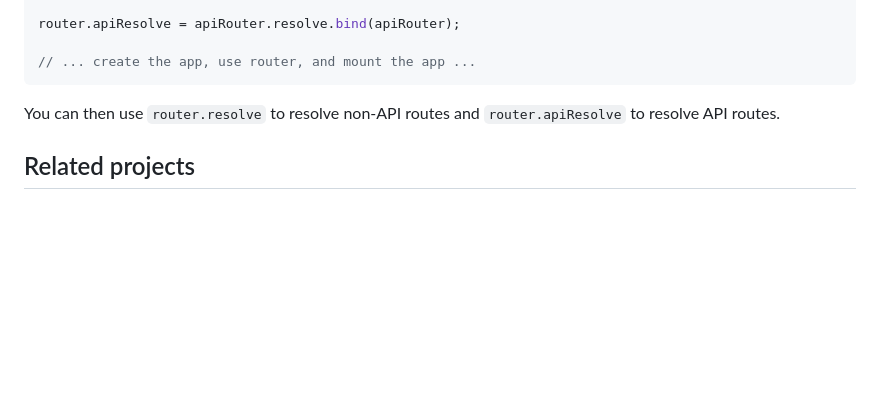
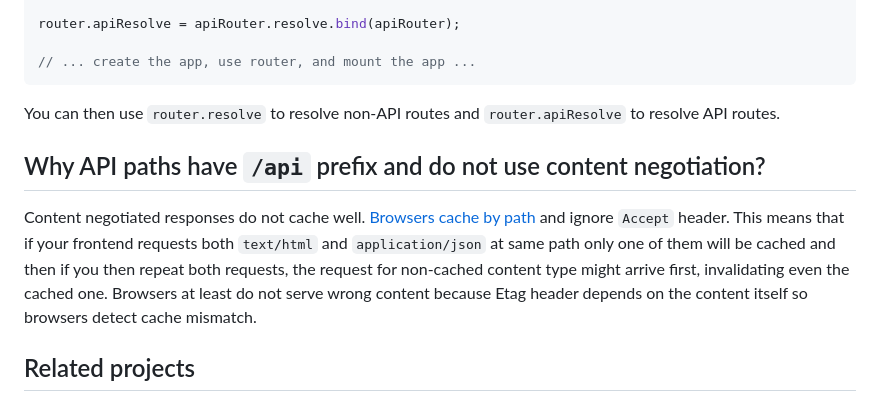
Before and after one commit to tozd/waf, a Markdown page: README.md, the part around the change. GitHub-like rendering; blank space fills up the shorter version.

Commit message:
Add question to README.

```diff
--- a/README.md
+++ b/README.md
@@ -155,6 +155,16 @@ router.apiResolve = apiRouter.resolve.bind(apiRouter);
 You can then use `router.resolve` to resolve non-API routes and `router.apiResolve`
 to resolve API routes.
 
+## Why API paths have `/api` prefix and do not use content negotiation?
+
+Content negotiated responses do not cache well.
+[Browsers cache by path](https://bugs.chromium.org/p/chromium/issues/detail?id=1380505)
+and ignore `Accept` header. This means that if your frontend requests both `text/html` and
+`application/json` at same path only one of them will be cached and then if you then
+repeat both requests, the request for non-cached content type might arrive first, invalidating
+even the cached one. Browsers at least do not serve wrong content because Etag header
+depends on the content itself so browsers detect cache mismatch.
+
 ## Related projects
 
 There are many great projects doing similar things.
```
